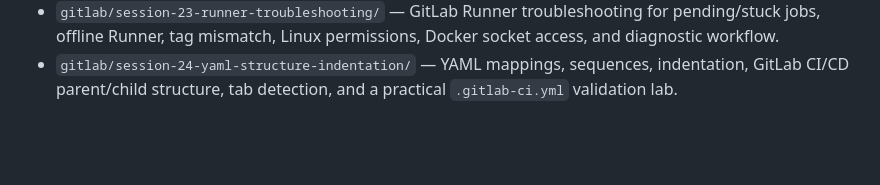
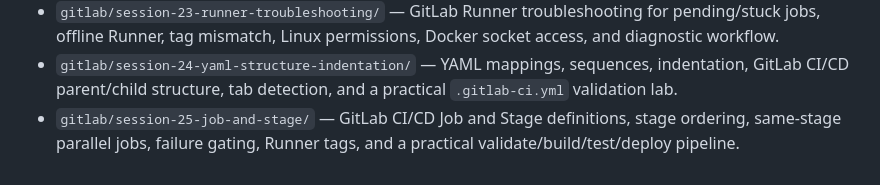
Before and after one commit to Arezoudehghan/devops-cicd-labs, a Markdown page: README.md, the part around the change. Rendered like a GitHub page; blank space fills up the shorter version.

Commit message:
docs: index CI/CD session 25

```diff
--- a/README.md
+++ b/README.md
@@ -34,3 +34,4 @@ Hands-on CI/CD labs focused on GitLab pipelines, runners, testing, artifacts, se
 - `gitlab/session-22-runner-security-shell-executor/` — GitLab Runner security, Shell Executor risks, Runner-user permissions, Docker-group privilege, CI/CD secret exposure, and Runner hardening.
 - `gitlab/session-23-runner-troubleshooting/` — GitLab Runner troubleshooting for pending/stuck jobs, offline Runner, tag mismatch, Linux permissions, Docker socket access, and diagnostic workflow.
 - `gitlab/session-24-yaml-structure-indentation/` — YAML mappings, sequences, indentation, GitLab CI/CD parent/child structure, tab detection, and a practical `.gitlab-ci.yml` validation lab.
+- `gitlab/session-25-job-and-stage/` — GitLab CI/CD Job and Stage definitions, stage ordering, same-stage parallel jobs, failure gating, Runner tags, and a practical validate/build/test/deploy pipeline.
```
